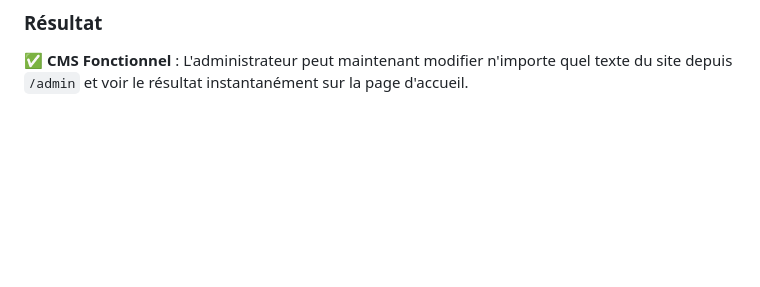
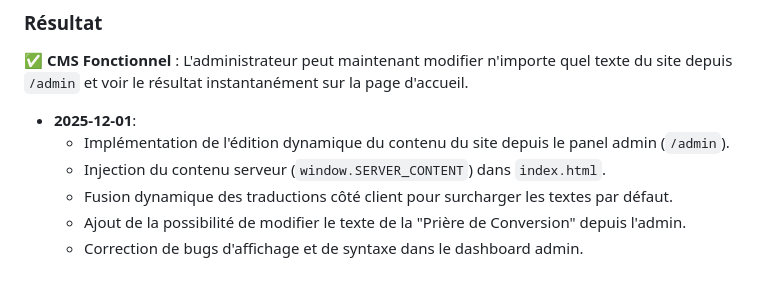
Before and after one commit to wilf974/foinouvelle, a Markdown page: historique.md, the part around the change. Rendered like a GitHub page; blank space fills up the shorter version.

Commit message:
docs: update history with prayer text editing

```diff
--- a/historique.md
+++ b/historique.md
@@ -1689,3 +1689,10 @@ L'application est maintenant multilingue avec un support complet pour 8 langues
 ### Résultat
 
 ✅ **CMS Fonctionnel** : L'administrateur peut maintenant modifier n'importe quel texte du site depuis `/admin` et voir le résultat instantanément sur la page d'accueil.
+
+- **2025-12-01**:
+  - Implémentation de l'édition dynamique du contenu du site depuis le panel admin (`/admin`).
+  - Injection du contenu serveur (`window.SERVER_CONTENT`) dans `index.html`.
+  - Fusion dynamique des traductions côté client pour surcharger les textes par défaut.
+  - Ajout de la possibilité de modifier le texte de la "Prière de Conversion" depuis l'admin.
+  - Correction de bugs d'affichage et de syntaxe dans le dashboard admin.
```
